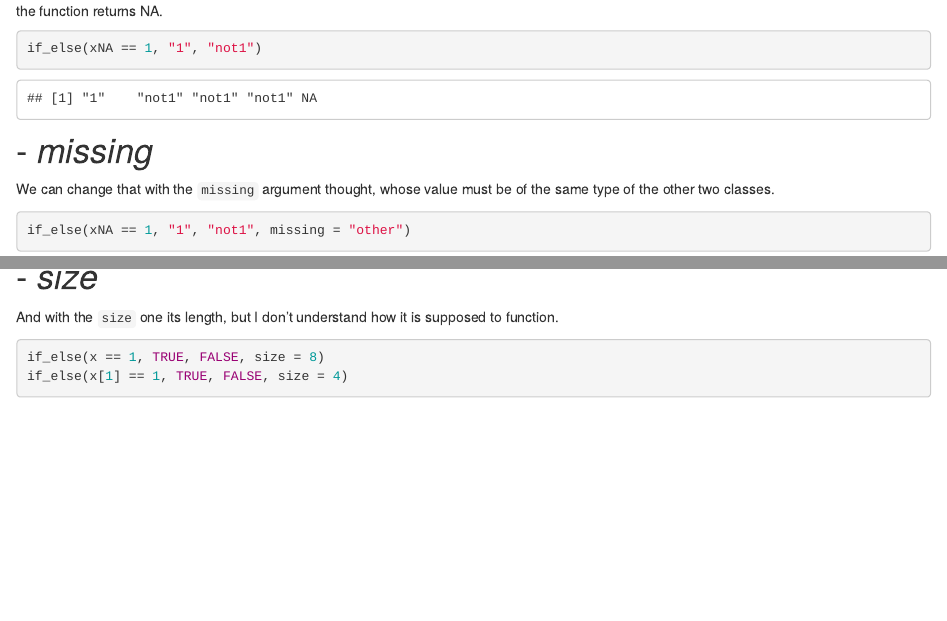
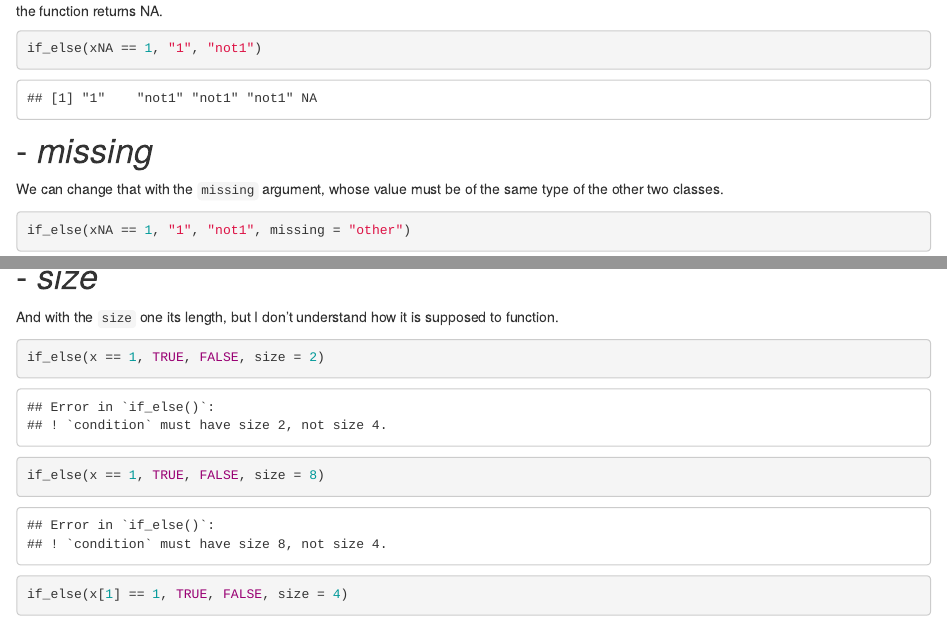
Before and after one commit to PykaAlexandro/My-Dplyr-Handbook, an R Markdown document (if_else.Rmd): the page in a window 1100 px wide, from 1060 px down, and a second part further down, joined at a grey line. Rendered offline with R 4.5, knitr and Pandoc, with nearby package versions; some code elsewhere in the file could not run offline.

Commit message:
some modifications

````diff
--- a/if_else.Rmd
+++ b/if_else.Rmd
@@ -104,7 +104,7 @@ if_else(xNA == 1, "1", "not1")
 
 # - *missing*
 
-We can change that with the `missing` argument thought, whose value must be of the same type of the other two classes.
+We can change that with the `missing` argument, whose value must be of the same type of the other two classes.
 
 ```{r, df_print = "paged"}
 if_else(xNA == 1, "1", "not1", missing = "other")
@@ -153,6 +153,7 @@ if_else(x == 1, TRUE, FALSE, ptype = integer())
 And with the `size` one its length, but I don't understand how it is supposed to function.
 
 ```{r, error = TRUE, df_print = "paged"}
+if_else(x == 1, TRUE, FALSE, size = 2)
 if_else(x == 1, TRUE, FALSE, size = 8)
 if_else(x[1] == 1, TRUE, FALSE, size = 4)
 ```
````
Also changed, not shown: 1 other file.
